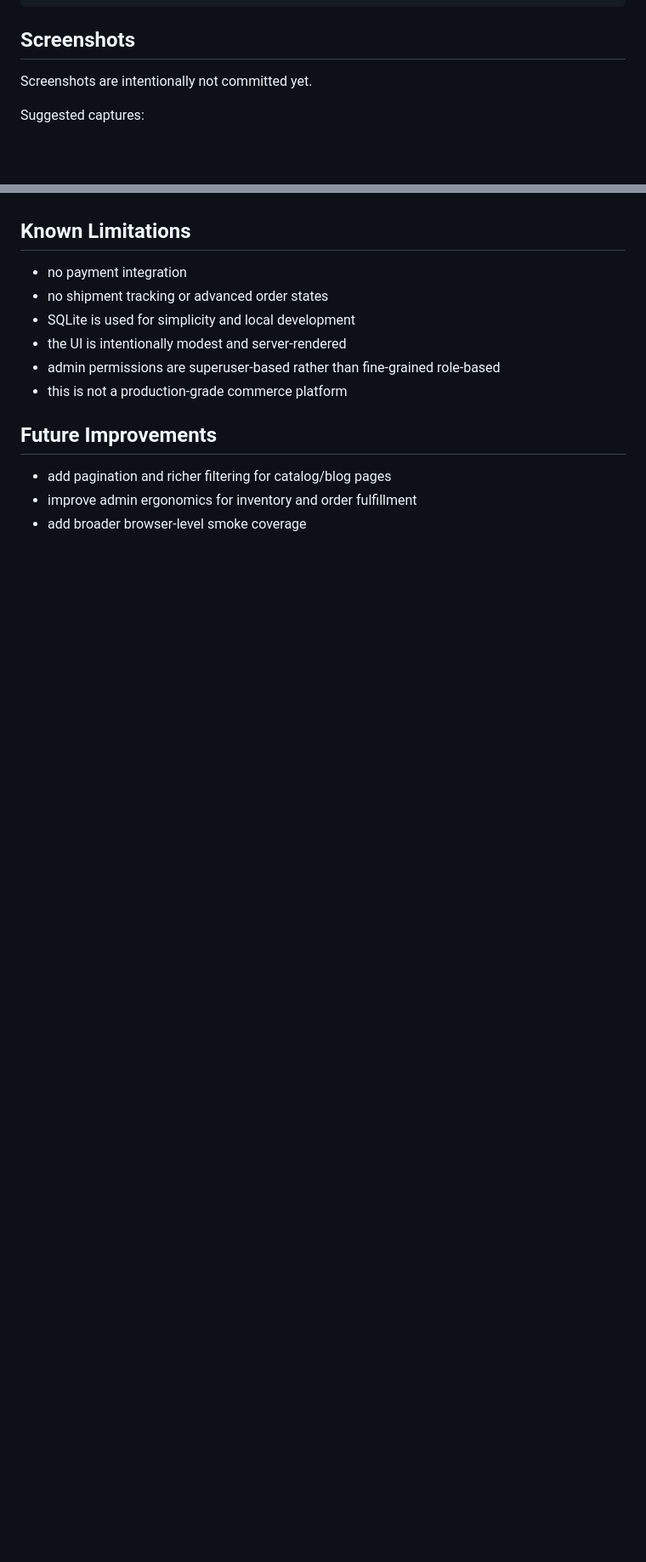
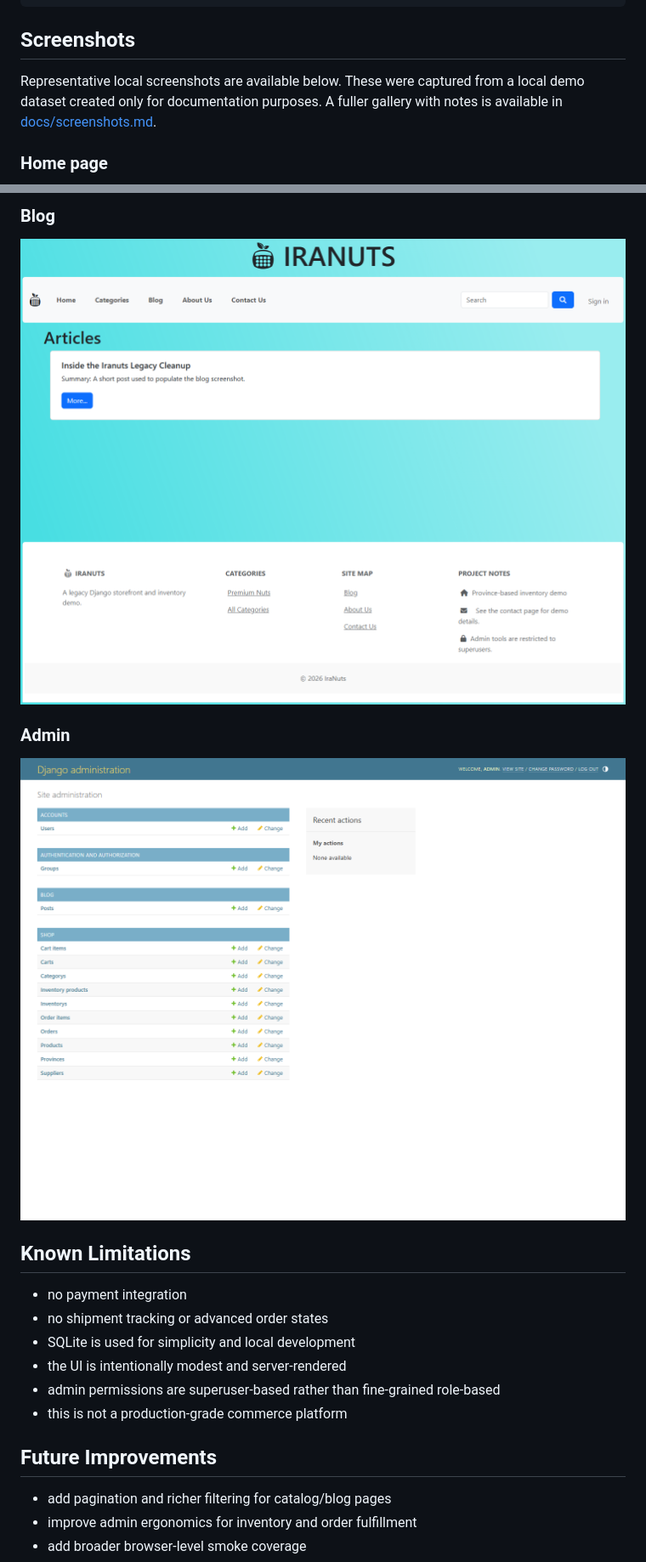
Before and after one commit to SepehrQasemi/Iranuts, a Markdown page: README.md, 2 parts joined by grey strips. Shown at 85% size. GitHub-like rendering; blank space fills up the shorter version.

Commit message:
docs: update readme with screenshot gallery

```diff
--- a/README.md
+++ b/README.md
@@ -152,7 +152,7 @@ python manage.py test
 
 ## Screenshots
 
-Screenshots are intentionally not committed yet.
+Representative local screenshots are available below. These were captured from a local demo dataset created only for documentation purposes. A fuller gallery with notes is available in [docs/screenshots.md](docs/screenshots.md).
 
-Suggested captures:
+### Home page
 
@@ -164,3 +173,10 @@ Suggested captures:
+### Blog
+
+![Blog](docs/screenshots/blog.png)
+
+### Admin
+
+![Admin](docs/screenshots/admin.png)
 
 ## Known Limitations
 
```
Also changed, not shown: other parts of README.md (+14 -5 lines).
